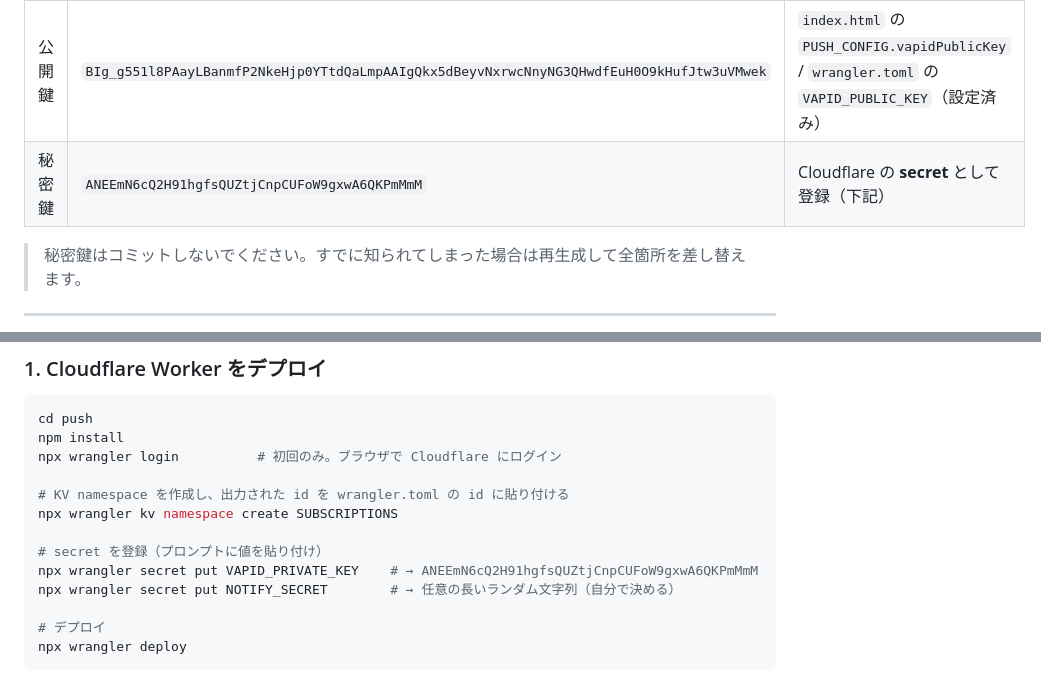
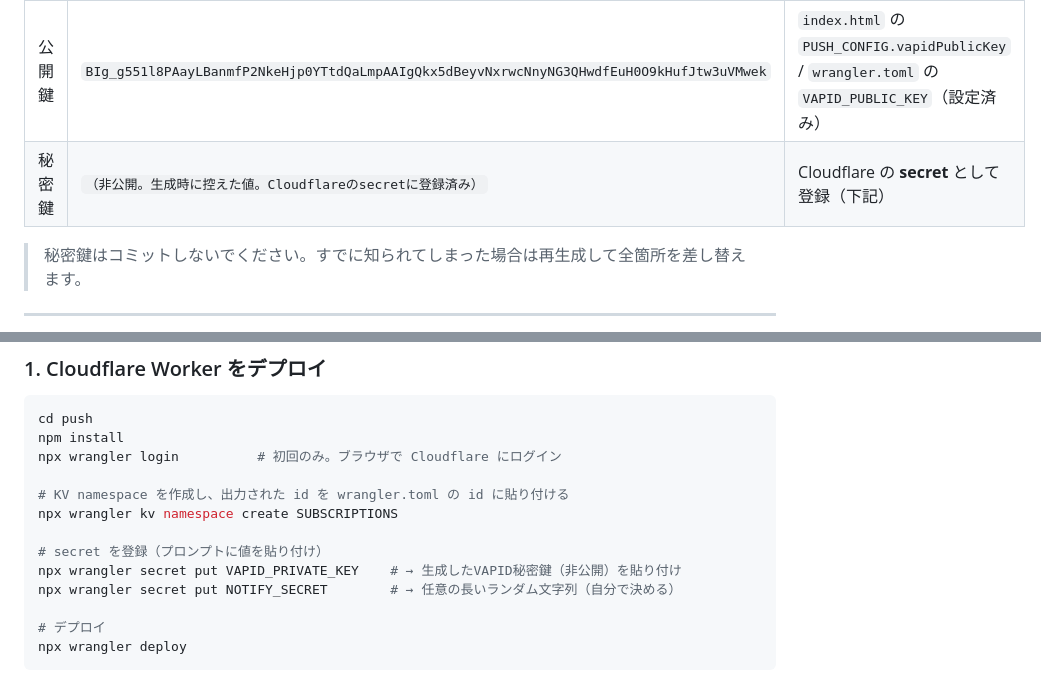
Before and after one commit to hokuto-create/monster-invasion-ranking, a Markdown page: push/README.md, 2 parts joined by grey strips. Drawn GitHub-style.

Commit message:
ドキュメントからVAPID秘密鍵を伏せ字に置換
公開リポジトリの手順書に残っていたVAPID秘密鍵をプレースホルダに変更。

https://claude.ai/code/session_01RMSD9vRPoA1cWMCLZMA1Bo

```diff
--- a/push/README.md
+++ b/push/README.md
@@ -29,7 +29,7 @@
 | 種類 | 値 | 置き場所 |
 |---|---|---|
 | 公開鍵 | `BIg_g551l8PAayLBanmfP2NkeHjp0YTtdQaLmpAAIgQkx5dBeyvNxrwcNnyNG3QHwdfEuH0O9kHufJtw3uVMwek` | `index.html` の `PUSH_CONFIG.vapidPublicKey` / `wrangler.toml` の `VAPID_PUBLIC_KEY`（設定済み） |
-| 秘密鍵 | `ANEEmN6cQ2H91hgfsQUZtjCnpCUFoW9gxwA6QKPmMmM` | Cloudflare の **secret** として登録（下記） |
+| 秘密鍵 | `（非公開。生成時に控えた値。Cloudflareのsecretに登録済み）` | Cloudflare の **secret** として登録（下記） |
 
 > 秘密鍵はコミットしないでください。すでに知られてしまった場合は再生成して全箇所を差し替えます。
 
@@ -48,7 +48,7 @@ npx wrangler login          # 初回のみ。ブラウザで Cloudflare にロ
 npx wrangler kv namespace create SUBSCRIPTIONS
 
 # secret を登録（プロンプトに値を貼り付け）
-npx wrangler secret put VAPID_PRIVATE_KEY    # → ANEEmN6cQ2H91hgfsQUZtjCnpCUFoW9gxwA6QKPmMmM
+npx wrangler secret put VAPID_PRIVATE_KEY    # → 生成したVAPID秘密鍵（非公開）を貼り付け
 npx wrangler secret put NOTIFY_SECRET        # → 任意の長いランダム文字列（自分で決める）
 
 # デプロイ
```
Also changed, not shown: push/SETUP-dashboard.md (+1 -1 lines).
